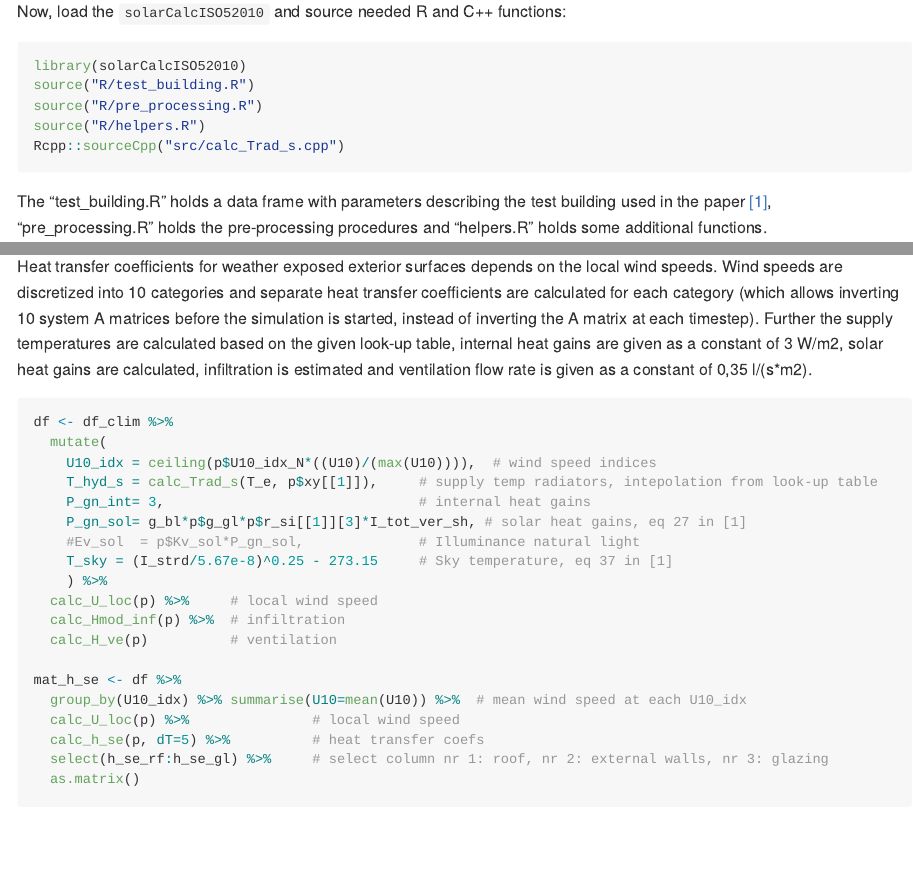
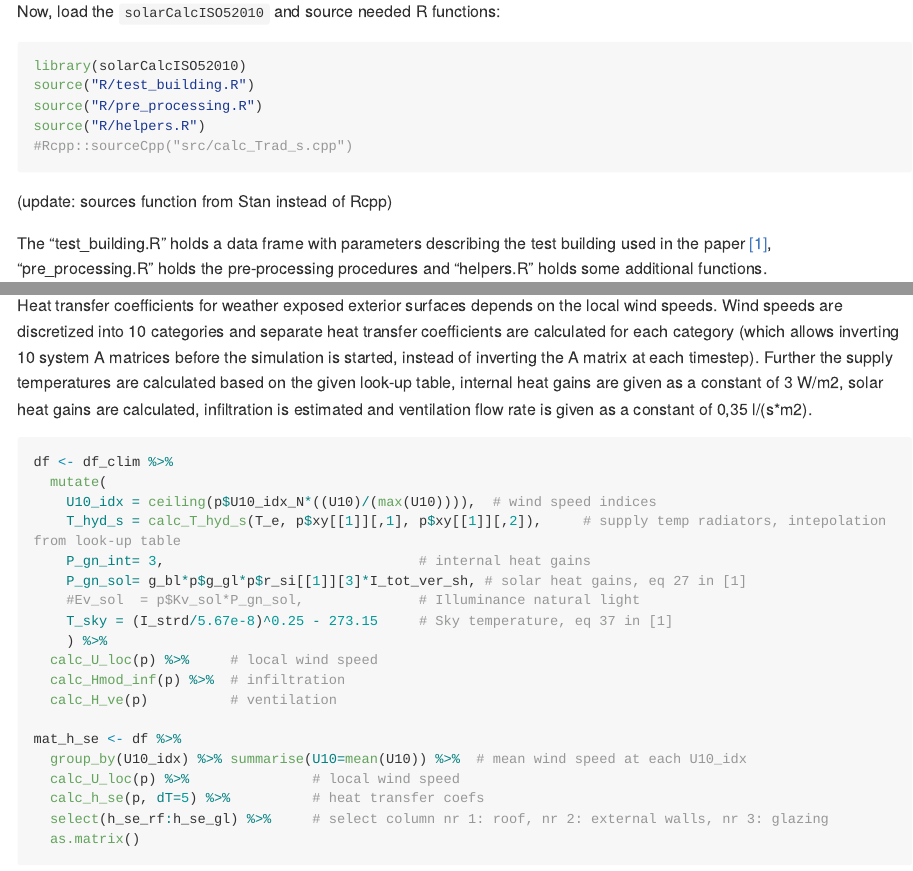
Before and after one commit to lukas-rokka/ISO14N_example, an R Markdown document (README.Rmd): the page in a window 1100 px wide, from 1510 px down, and a second part further down, joined at a grey line. The pictures show the output file README.md that the author committed with the source, drawn offline in the style of GitHub; long lines of code are wrapped.

Commit message:
source with Stan instead of Rcpp

````diff
--- a/README.Rmd
+++ b/README.Rmd
@@ -40,14 +40,18 @@ The procedures to calculate solar irradiance on a surface with arbitrary orienta
 ```{r}
 devtools::install_github("lukas-rokka/solarCalcISO52010")
 ```
-Now, load the `solarCalcISO52010` and source needed R and C++ functions:
+Now, load the `solarCalcISO52010` and source needed R functions:
 
 ```{r, echo=TRUE, message=FALSE, warning=FALSE}
 library(solarCalcISO52010)
 source("R/test_building.R")
 source("R/pre_processing.R")
 source("R/helpers.R")
-Rcpp::sourceCpp("src/calc_Trad_s.cpp")
+#Rcpp::sourceCpp("src/calc_Trad_s.cpp")
+```
+(update: sources function from Stan instead of Rcpp)
+```{r, echo=FALSE, message=FALSE, warning=FALSE}
+expose_stan_functions(stanc(model_code=paste0("functions {\n", read_file("src/stan_files/chunks/common_functions.stan"), "}\ndata{} \nparameters{}\nmodel{}")))
 ```
 
 The "test_building.R" holds a data frame with parameters describing the test building used in the paper [\[1\]][1], "pre_processing.R" holds the pre-processing procedures and "helpers.R" holds some additional functions.
@@ -86,7 +90,7 @@ Heat transfer coefficients for weather exposed exterior surfaces depends on the
 df <- df_clim %>%
   mutate(
     U10_idx = ceiling(p$U10_idx_N*((U10)/(max(U10)))),  # wind speed indices
-    T_hyd_s = calc_Trad_s(T_e, p$xy[[1]]),     # supply temp radiators, intepolation from look-up table
+    T_hyd_s = calc_T_hyd_s(T_e, p$xy[[1]][,1], p$xy[[1]][,2]),     # supply temp radiators, intepolation from look-up table
     P_gn_int= 3,                               # internal heat gains
     P_gn_sol= g_bl*p$g_gl*p$r_si[[1]][3]*I_tot_ver_sh, # solar heat gains, eq 27 in [1]
     #Ev_sol  = p$Kv_sol*P_gn_sol,              # Illuminance natural light
````
Also changed, not shown: README.md, inst/img/README-unnamed-chunk-11-1.png, inst/img/README-unnamed-chunk-12-1.png (added), README.Rmd (4 more changed lines), 1 other file.
